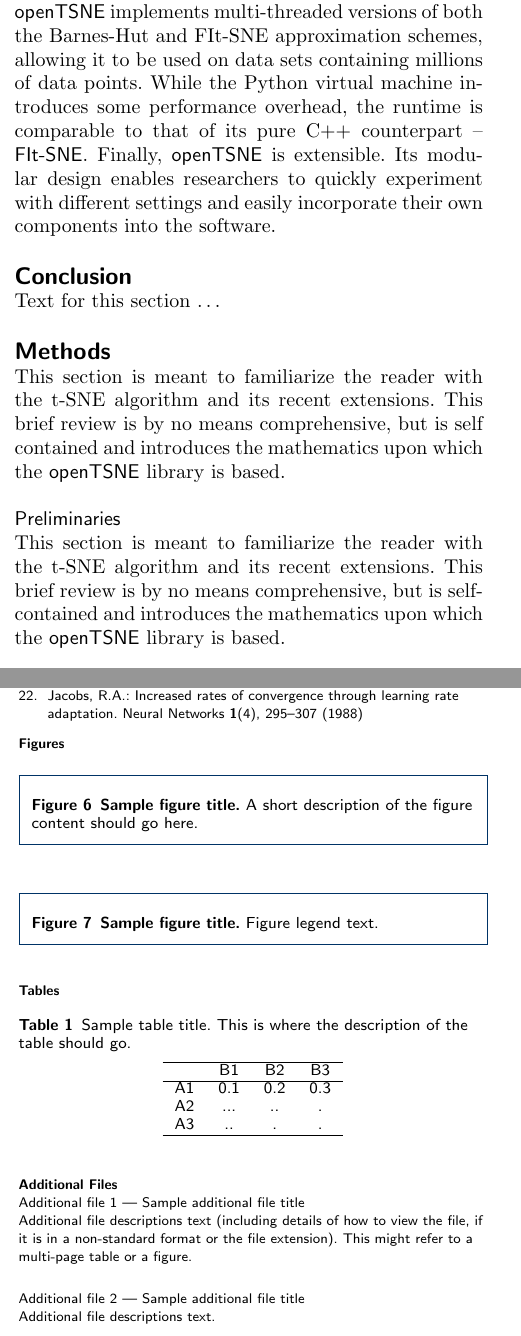
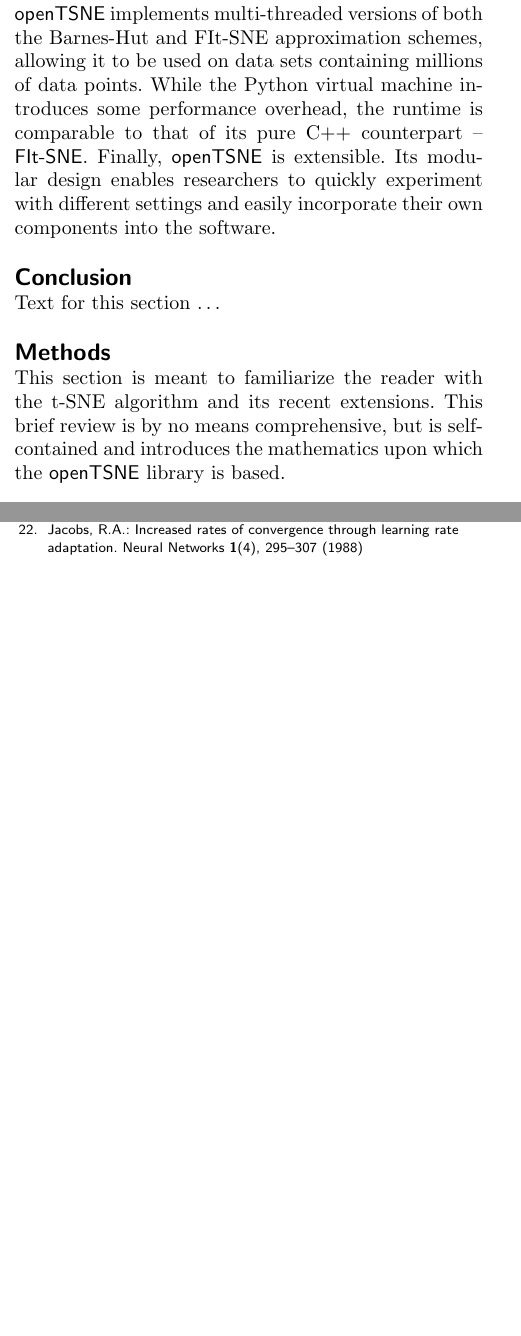
Before and after one commit to pavlin-policar/opentsne-paper, a LaTeX document (paper/policar2020-opentsne.tex): two parts of the columns of pages 6 and 11 of 11, joined at a grey line, cut so that both start at the same text, the shorter picture padded with empty space. Compiled offline with pdfLaTeX.

Commit message:
Improve titles

```diff
--- a/paper/policar2020-opentsne.tex
+++ b/paper/policar2020-opentsne.tex
@@ -351,9 +351,6 @@ Text for this section \ldots
 
 \section*{Methods}
 
-This section is meant to familiarize the reader with the t-SNE algorithm and its recent extensions. This brief review is by no means comprehensive, but is self contained and introduces the mathematics upon which the \opentsne\ library is based.
-
-\subsection*{Preliminaries}
 This section is meant to familiarize the reader with the t-SNE algorithm and its recent extensions. This brief review is by no means comprehensive, but is self-contained and introduces the mathematics upon which the \opentsne\ library is based.
 
 \subsection*{Preliminaries}
@@ -608,72 +609,5 @@ We would like to thank Dmitry Kobak for various helpful discussions and best pra
 % b) uncomment next line
 %\nocite{label}
 
-% or include bibliography directly:
-% \begin{thebibliography}
-% \bibitem{b1}
-% \end{thebibliography}
-
-%%%%%%%%%%%%%%%%%%%%%%%%%%%%%%%%%%%
-%%                               %%
-%% Figures                       %%
-%%                               %%
-%% NB: this is for captions and  %%
-%% Titles. All graphics must be  %%
-%% submitted separately and NOT  %%
-%% included in the Tex document  %%
-%%                               %%
-%%%%%%%%%%%%%%%%%%%%%%%%%%%%%%%%%%%
-
-%%
-%% Do not use \listoffigures as most will included as separate files
-
-\section*{Figures}
-  \begin{figure}[h!]
-  \caption{\csentence{Sample figure title.}
-      A short description of the figure content
-      should go here.}
-      \end{figure}
-
-\begin{figure}[h!]
-  \caption{\csentence{Sample figure title.}
-      Figure legend text.}
-      \end{figure}
-
-%%%%%%%%%%%%%%%%%%%%%%%%%%%%%%%%%%%
-%%                               %%
-%% Tables                        %%
-%%                               %%
-%%%%%%%%%%%%%%%%%%%%%%%%%%%%%%%%%%%
-
-%% Use of \listoftables is discouraged.
-%%
-\section*{Tables}
-\begin{table}[h!]
-\caption{Sample table title. This is where the description of the table should go.}
-      \begin{tabular}{cccc}
-        \hline
-           & B1  &B2   & B3\\ \hline
-        A1 & 0.1 & 0.2 & 0.3\\
-        A2 & ... & ..  & .\\
-        A3 & ..  & .   & .\\ \hline
-      \end{tabular}
-\end{table}
-
-%%%%%%%%%%%%%%%%%%%%%%%%%%%%%%%%%%%
-%%                               %%
-%% Additional Files              %%
-%%                               %%
-%%%%%%%%%%%%%%%%%%%%%%%%%%%%%%%%%%%
-
-\section*{Additional Files}
-  \subsection*{Additional file 1 --- Sample additional file title}
-    Additional file descriptions text (including details of how to
-    view the file, if it is in a non-standard format or the file extension).  This might
-    refer to a multi-page table or a figure.
-
-  \subsection*{Additional file 2 --- Sample additional file title}
-    Additional file descriptions text.
-
-
 \end{backmatter}
 \end{document}
```
Also changed, not shown: paper/policar2020-opentsne.tex (28 more changed lines).
